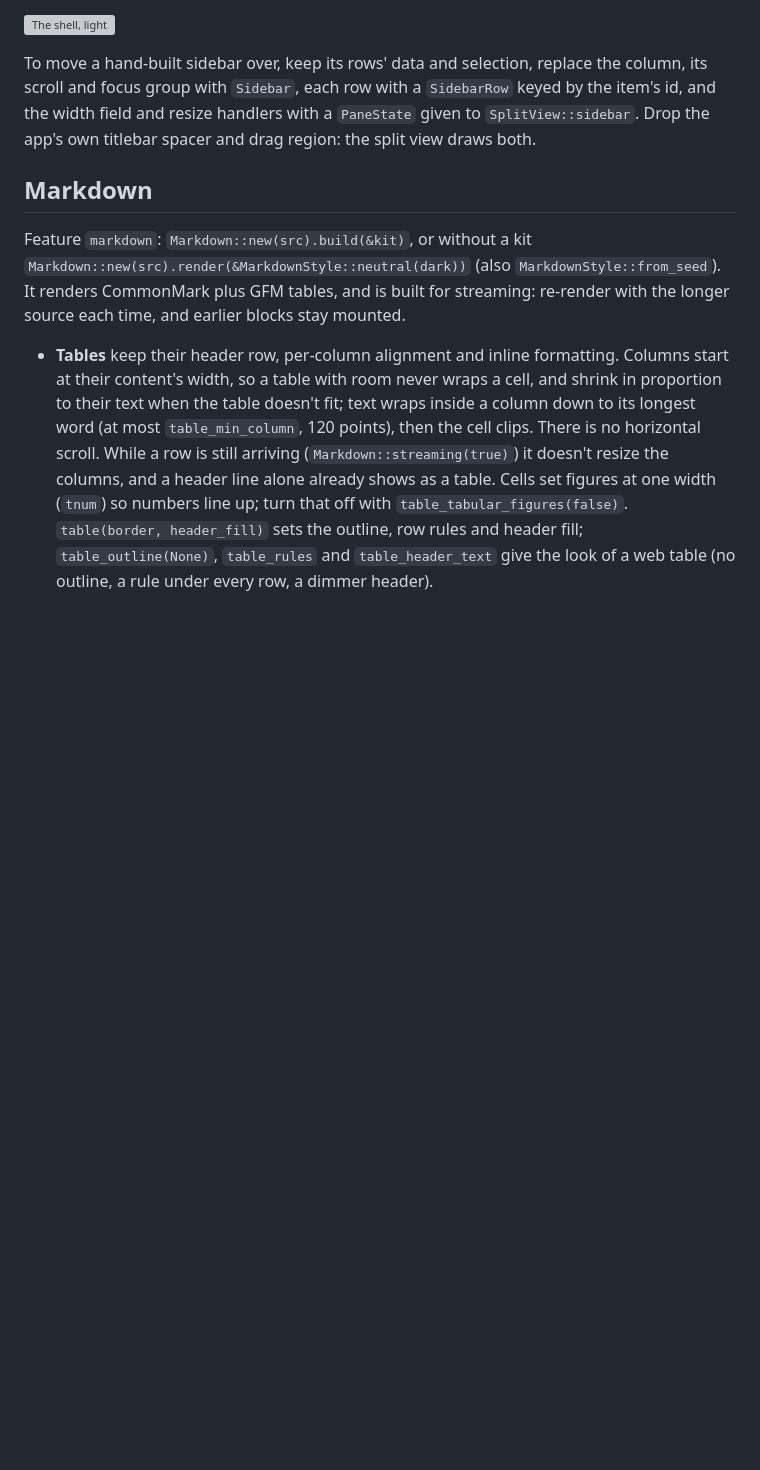
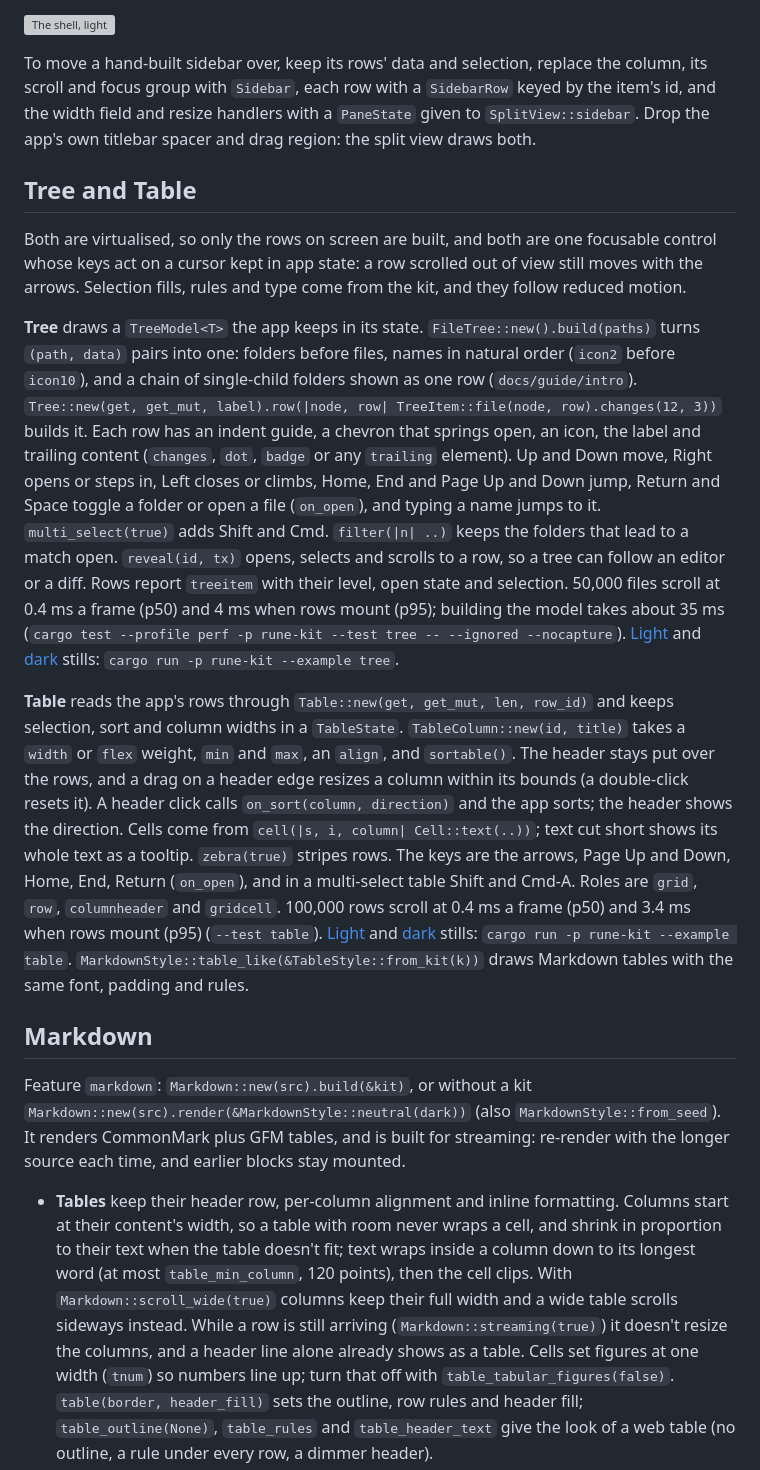
Before and after one commit to ImBIOS/rune, a Markdown page: crates/rune-kit/README.md, the part around the change. Drawn GitHub-style; blank space fills up the shorter version; grey boxes are pictures that could not be loaded.

```diff
--- a/crates/rune-kit/README.md
+++ b/crates/rune-kit/README.md
@@ -154,6 +154,42 @@ scroll and focus group with `Sidebar`, each row with a `SidebarRow` keyed by the
 the width field and resize handlers with a `PaneState` given to `SplitView::sidebar`. Drop the
 app's own titlebar spacer and drag region: the split view draws both.
 
+## Tree and Table
+
+Both are virtualised, so only the rows on screen are built, and both are one focusable control
+whose keys act on a cursor kept in app state: a row scrolled out of view still moves with the
+arrows. Selection fills, rules and type come from the kit, and they follow reduced motion.
+
+**Tree** draws a `TreeModel<T>` the app keeps in its state. `FileTree::new().build(paths)` turns
+`(path, data)` pairs into one: folders before files, names in natural order (`icon2` before
+`icon10`), and a chain of single-child folders shown as one row (`docs/guide/intro`).
+`Tree::new(get, get_mut, label).row(|node, row| TreeItem::file(node, row).changes(12, 3))`
+builds it. Each row has an indent guide, a chevron that springs open, an icon, the label and
+trailing content (`changes`, `dot`, `badge` or any `trailing` element). Up and Down move,
+Right opens or steps in, Left closes or climbs, Home, End and Page Up and Down jump, Return and Space toggle a
+folder or open a file (`on_open`), and typing a name jumps to it. `multi_select(true)` adds
+Shift and Cmd. `filter(|n| ..)` keeps the folders that lead to a match open. `reveal(id, tx)`
+opens, selects and scrolls to a row, so a tree can follow an editor or a diff. Rows report
+`treeitem` with their level, open state and selection. 50,000 files scroll at 0.4 ms a frame
+(p50) and 4 ms when rows mount (p95); building the model takes about 35 ms
+(`cargo test --profile perf -p rune-kit --test tree -- --ignored --nocapture`).
+[Light](../../demo/kit/tree-light.png) and [dark](../../demo/kit/tree-dark.png) stills:
+`cargo run -p rune-kit --example tree`.
+
+**Table** reads the app's rows through `Table::new(get, get_mut, len, row_id)` and keeps
+selection, sort and column widths in a `TableState`. `TableColumn::new(id, title)` takes a
+`width` or `flex` weight, `min` and `max`, an `align`, and `sortable()`. The header stays put
+over the rows, and a drag on a header edge resizes a column within its bounds (a double-click
+resets it). A header click calls `on_sort(column, direction)` and the app sorts; the header
+shows the direction. Cells come from `cell(|s, i, column| Cell::text(..))`; text cut short
+shows its whole text as a tooltip. `zebra(true)` stripes rows. The keys are the arrows, Page
+Up and Down, Home, End, Return (`on_open`), and in a multi-select table Shift and Cmd-A. Roles
+are `grid`, `row`, `columnheader` and `gridcell`. 100,000 rows scroll at 0.4 ms a frame (p50)
+and 3.4 ms when rows mount (p95) (`--test table`).
+[Light](../../demo/kit/table-light.png) and [dark](../../demo/kit/table-dark.png) stills:
+`cargo run -p rune-kit --example table`. `MarkdownStyle::table_like(&TableStyle::from_kit(k))`
+draws Markdown tables with the same font, padding and rules.
+
 ## Markdown
 
 Feature `markdown`: `Markdown::new(src).build(&kit)`, or without a kit
@@ -164,8 +200,9 @@ source each time, and earlier blocks stay mounted.
 - **Tables** keep their header row, per-column alignment and inline formatting. Columns start
   at their content's width, so a table with room never wraps a cell, and shrink in proportion
   to their text when the table doesn't fit; text wraps inside a column down to its longest
-  word (at most `table_min_column`, 120 points), then the cell clips. There is no horizontal
-  scroll. While a row is still arriving (`Markdown::streaming(true)`) it doesn't resize the
+  word (at most `table_min_column`, 120 points), then the cell clips. With
+  `Markdown::scroll_wide(true)` columns keep their full width and a wide table scrolls sideways
+  instead. While a row is still arriving (`Markdown::streaming(true)`) it doesn't resize the
   columns, and a header line alone already shows as a table. Cells set figures at one width (`tnum`) so numbers line up; turn
   that off with `table_tabular_figures(false)`. `table(border, header_fill)` sets the outline,
   row rules and header fill; `table_outline(None)`, `table_rules` and `table_header_text` give
```
Also changed, not shown: CHANGELOG.md (+17 -0 lines), demo/kit/table-dark.png (added), demo/kit/table-light.png (added), demo/kit/tree-dark.png (added), demo/kit/tree-light.png (added), 11 other files.
